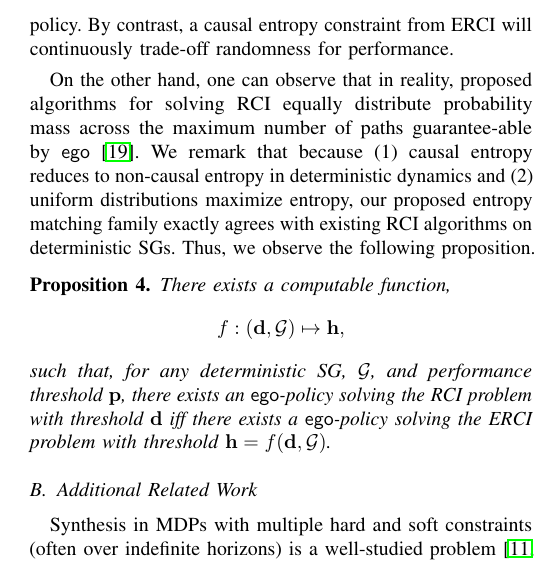
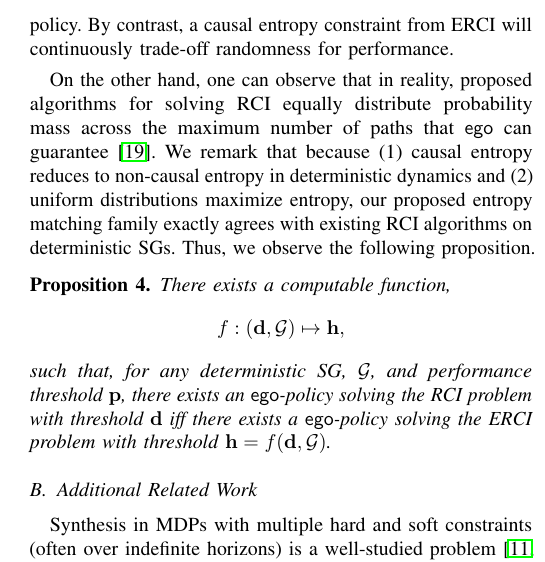
Before and after one commit to mvcisback/RSS21, a LaTeX paper (main.tex, which reads related.tex): part of one column of page 10 of 13, cut so that both start at the same text. Compiled offline with pdfLaTeX.

Commit message:
Slight update in wording.

```diff
--- a/related.tex
+++ b/related.tex
@@ -125,11 +125,11 @@ RCI can be preprocessed resulting in the following core problem.
 
 On the other hand, one can observe that in reality, proposed
 algorithms for solving RCI equally distribute probability mass across
-the maximum number of paths guarantee-able by
-$\pOne$~\cite{DBLP:conf/cav/FremontS18}. We remark that because (1)
-causal entropy reduces to non-causal entropy in deterministic
-dynamics and (2) uniform distributions maximize entropy, our proposed
-entropy matching family exactly agrees with existing RCI algorithms on
+the maximum number of paths that $\pOne$ can
+guarantee~\cite{DBLP:conf/cav/FremontS18}. We remark that because (1)
+causal entropy reduces to non-causal entropy in deterministic dynamics
+and (2) uniform distributions maximize entropy, our proposed entropy
+matching family exactly agrees with existing RCI algorithms on
 deterministic SGs. Thus, we observe the following proposition.
 \begin{proposition}\label{prop:conservative}
   There exists a computable function,
```
